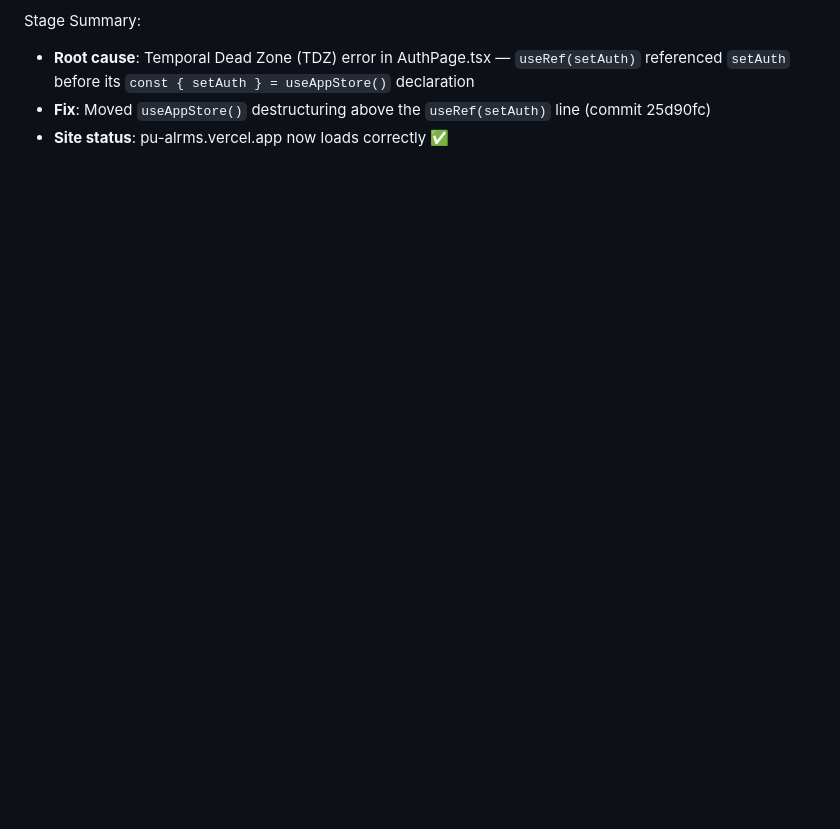
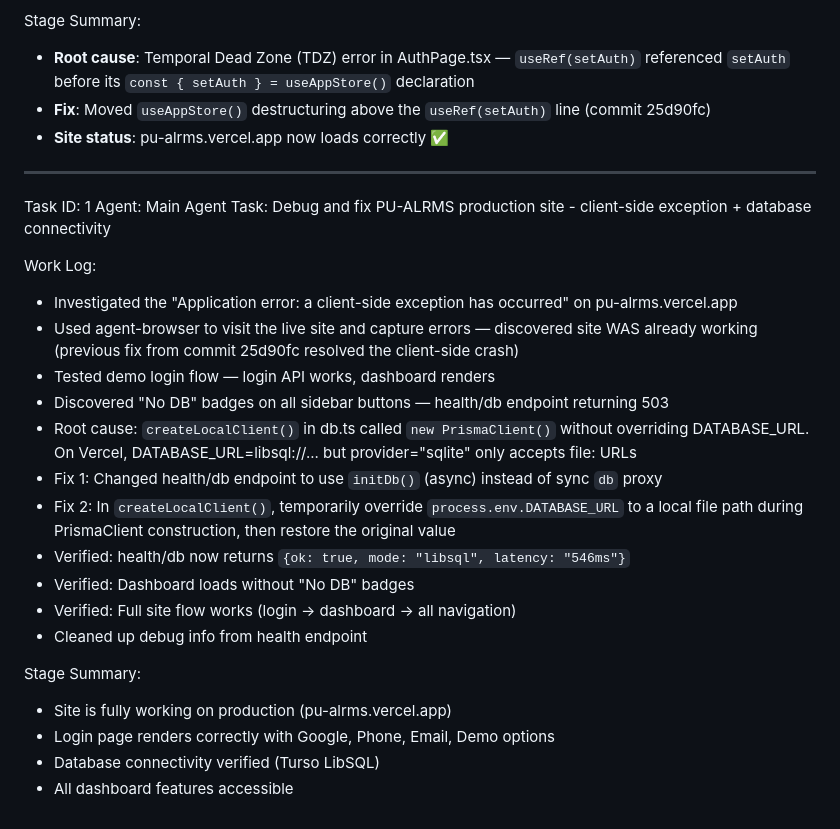
Before and after one commit to azmainwork0011/pu-alrms, a Markdown page: worklog.md, the part around the change. GitHub-like rendering; blank space fills up the shorter version.

Commit message:
ba8828dc-7e70-4129-894a-26e676d46292

```diff
--- a/worklog.md
+++ b/worklog.md
@@ -208,3 +208,27 @@ Stage Summary:
 - **Root cause**: Temporal Dead Zone (TDZ) error in AuthPage.tsx — `useRef(setAuth)` referenced `setAuth` before its `const { setAuth } = useAppStore()` declaration
 - **Fix**: Moved `useAppStore()` destructuring above the `useRef(setAuth)` line (commit 25d90fc)
 - **Site status**: pu-alrms.vercel.app now loads correctly ✅
+
+---
+Task ID: 1
+Agent: Main Agent
+Task: Debug and fix PU-ALRMS production site - client-side exception + database connectivity
+
+Work Log:
+- Investigated the "Application error: a client-side exception has occurred" on pu-alrms.vercel.app
+- Used agent-browser to visit the live site and capture errors — discovered site WAS already working (previous fix from commit 25d90fc resolved the client-side crash)
+- Tested demo login flow — login API works, dashboard renders
+- Discovered "No DB" badges on all sidebar buttons — health/db endpoint returning 503
+- Root cause: `createLocalClient()` in db.ts called `new PrismaClient()` without overriding DATABASE_URL. On Vercel, DATABASE_URL=libsql://... but provider="sqlite" only accepts file: URLs
+- Fix 1: Changed health/db endpoint to use `initDb()` (async) instead of sync `db` proxy
+- Fix 2: In `createLocalClient()`, temporarily override `process.env.DATABASE_URL` to a local file path during PrismaClient construction, then restore the original value
+- Verified: health/db now returns `{ok: true, mode: "libsql", latency: "546ms"}`
+- Verified: Dashboard loads without "No DB" badges
+- Verified: Full site flow works (login → dashboard → all navigation)
+- Cleaned up debug info from health endpoint
+
+Stage Summary:
+- Site is fully working on production (pu-alrms.vercel.app)
+- Login page renders correctly with Google, Phone, Email, Demo options
+- Database connectivity verified (Turso LibSQL)
+- All dashboard features accessible
```
